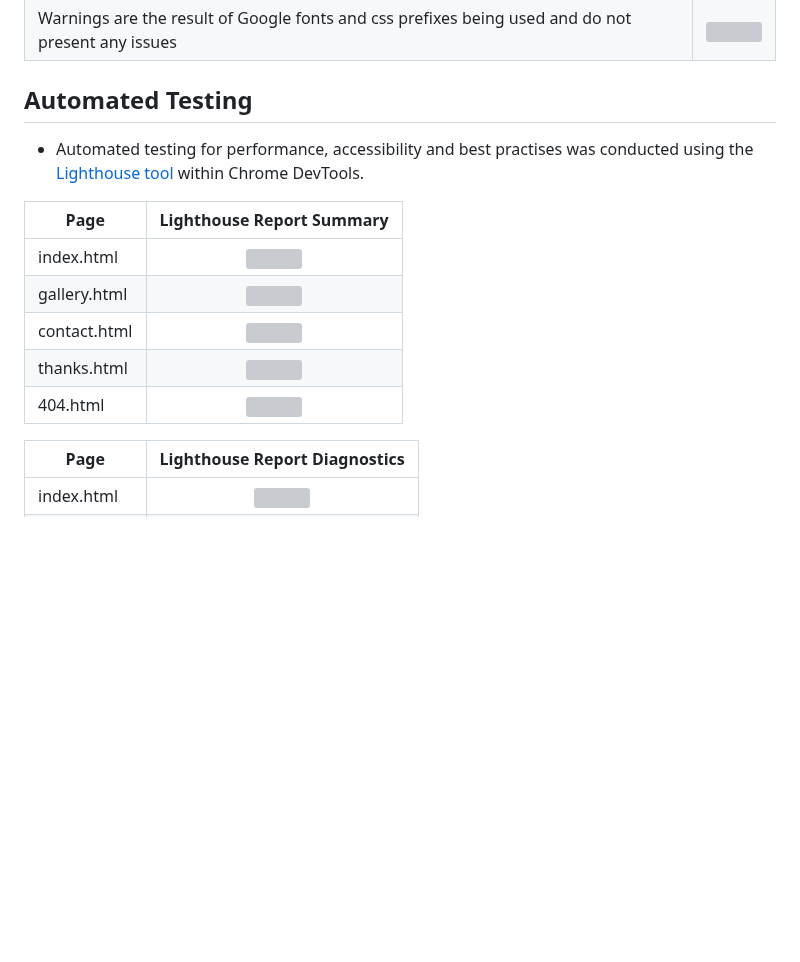
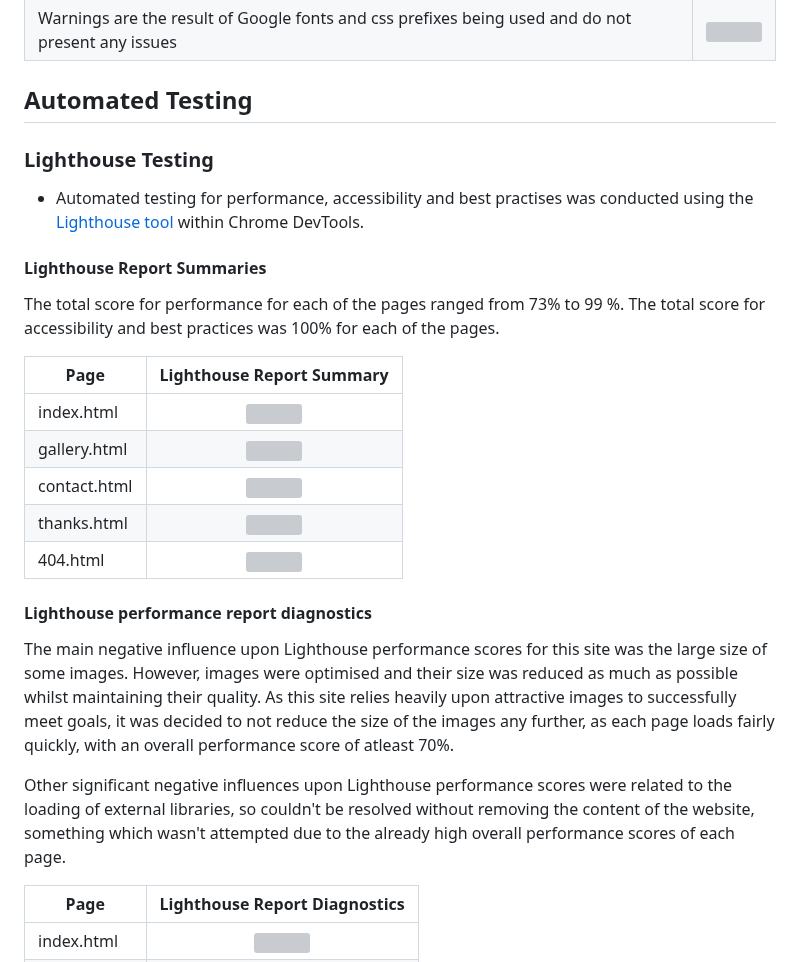
Before and after one commit to ElFalch/lund-farm, a Markdown page: README.md, the part around the change. GitHub-like rendering; blank space fills up the shorter version; grey boxes are pictures that could not be loaded.

Commit message:
feat: add LH performance report diangostics text

```diff
--- a/README.md
+++ b/README.md
@@ -249,7 +249,13 @@ The CSS stylesheet was validated using [W3C CSS Validator](https://jigsaw.w3.org
 
 ## Automated Testing
 
+### Lighthouse Testing
+
 - Automated testing for performance, accessibility and best practises was conducted using the [Lighthouse tool](https://developer.chrome.com/docs/lighthouse) within Chrome DevTools.
+
+#### Lighthouse Report Summaries
+
+The total score for performance for each of the pages ranged from 73% to 99 %. The total score for accessibility and best practices was 100% for each of the pages.
 
 | Page          | Lighthouse Report Summary                                                                                                                             |
 | ------------- |:-----------------------------------------------------------------------------------------------------------------------------------------------------:|
@@ -259,6 +265,11 @@ The CSS stylesheet was validated using [W3C CSS Validator](https://jigsaw.w3.org
 | thanks.html   |![](https://github.com/ElFalch/lund-farm/blob/main/assets/images/testing-images/lighthouse-testing/thanks-lighthouse-summary.png)                      |
 | 404.html      |![](https://github.com/ElFalch/lund-farm/blob/main/assets/images/testing-images/lighthouse-testing/404-lighthouse-summary.png)                         |
 
+#### Lighthouse performance report diagnostics
+
+The main negative influence upon Lighthouse performance scores for this site was the large size of some images. However, images were optimised and their size was reduced as much as possible whilst maintaining their quality. As this site relies heavily upon attractive images to successfully meet goals, it was decided to not reduce the size of the images any further, as each page loads fairly quickly, with an overall performance score of atleast 70%.
+
+Other significant negative influences upon Lighthouse performance scores were related to the loading of external libraries, so couldn't be resolved without removing the content of the website, something which wasn't attempted due to the already high overall performance scores of each page.
 
 | Page          | Lighthouse Report Diagnostics                                                                                                                         |
 | ------------- |:-----------------------------------------------------------------------------------------------------------------------------------------------------:|
```
